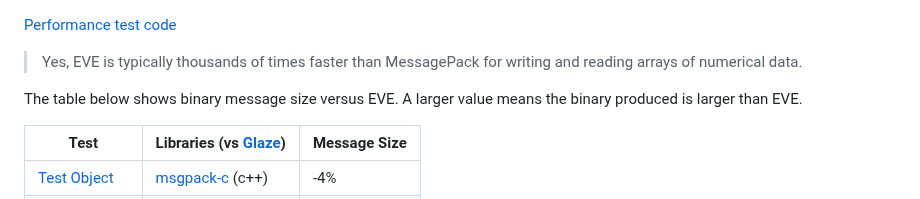
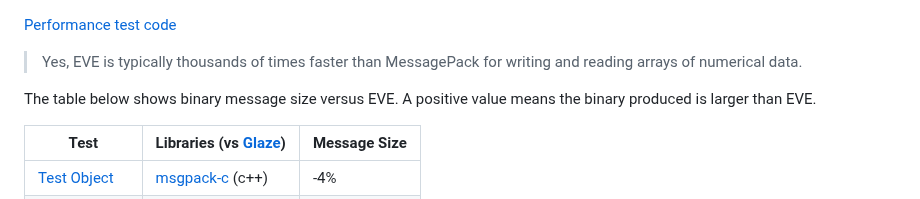
Before and after one commit to beve-org/beve, a Markdown page: README.md, the part around the change. Drawn GitHub-style.

```diff
--- a/README.md
+++ b/README.md
@@ -32,7 +32,7 @@ The following table lists the performance increase between EVE with [Glaze](http
 
 > Yes, EVE is typically thousands of times faster than MessagePack for writing and reading arrays of numerical data.
 
-The table below shows binary message size versus EVE. A larger value means the binary produced is larger than EVE.
+The table below shows binary message size versus EVE. A positive value means the binary produced is larger than EVE.
 
 | Test                                                         | Libraries (vs [Glaze](https://github.com/stephenberry/glaze)) | Message Size |
 | ------------------------------------------------------------ | ------------------------------------------------------------ | ------------ |
```
